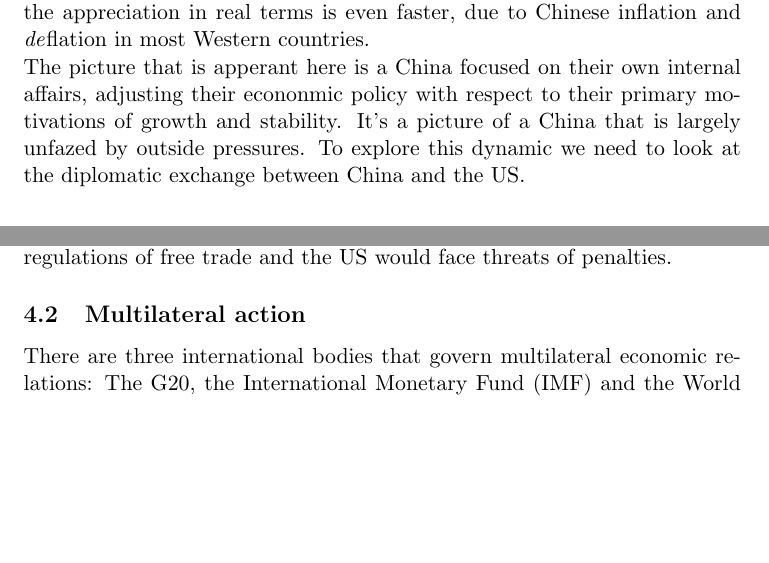
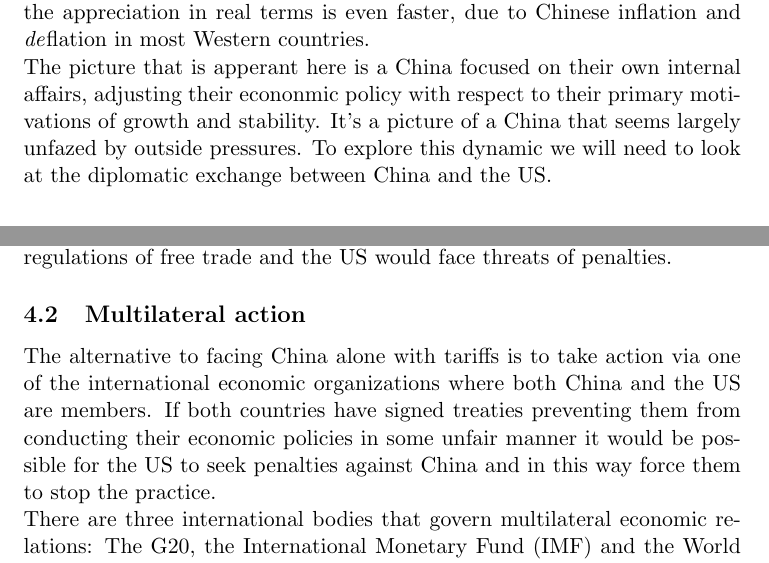
Before and after one commit to arnfred/Yuan-Appreciation, a LaTeX document (yuan.tex, which reads diplomacy.tex, politics.tex): two parts of pages 15 and 17 of 25, joined at a grey line, cut so that both start at the same text, the shorter picture padded with empty space. Compiled offline with pdfLaTeX.

Commit message:
Added a line to diplomacy

```diff
--- a/diplomacy.tex
+++ b/diplomacy.tex
@@ -84,25 +79,14 @@ walls to the detriment of both economies.\footnote{\cite{Levy2010}.}
 Secondly, a trade tariff would be in violation of WTO regulations of
 free trade and the US would face threats of penalties.
 
-% but had it been instated it would make it very likely that China
-%would had been forced to implement equal measures leading to a trade war
-%with negative economic consequences for both nations as argued by Levy
-%in chapter 20 of \cite{Evenett10}.
+\subsection{Multilateral action}
 
-%Official China is silent under these debates but it can be argued that
-%the hostility towards China reflected by the tough stances are reflected
-%by a similar attitude amongst Chinese politicians seeking to appear
-%strong by not caving in to American demands\footnote{As presented in
-%\cite{Levy11}}. The domestic debate on economic policy in China is
-%focused much more on the continuation of growth than on the role of
-%China economic policies in an international context.
-
-% TODO: some more on china should be added, but I'm having a minor
-% writers block here
-% And interesting sources could be this article:
-% http://www.nytimes.com/2012/06/17/world/asia/in-shift-china-stifles-debate-on-economic-change.html?pagewanted=all&_r=0
-
-\subsection{Multilateral action}
+The alternative to facing China alone with tariffs is to take action via
+one of the international economic organizations where both China and the
+US are members. If both countries have signed treaties preventing them
+from conducting their economic policies in some unfair manner it would
+be possible for the US to seek penalties against China and in this way
+force them to stop the practice.
 
 There are three international bodies that govern multilateral economic relations: The
 G20, the International Monetary Fund (IMF) and the World Trade
--- a/politics.tex
+++ b/politics.tex
@@ -205,5 +205,6 @@ in most Western countries.
 The picture that is apperant here is a China focused on their own
 internal affairs, adjusting their econonmic policy with respect to their
 primary motivations of growth and stability. It's a picture of a China
-that is largely unfazed by outside pressures. To explore this dynamic we
-need to look at the diplomatic exchange between China and the US.
+that seems largely unfazed by outside pressures. To explore this dynamic
+we will need to look at the diplomatic exchange between China and the
+US.
```
Also changed, not shown: diplomacy.tex (19 more changed lines).
